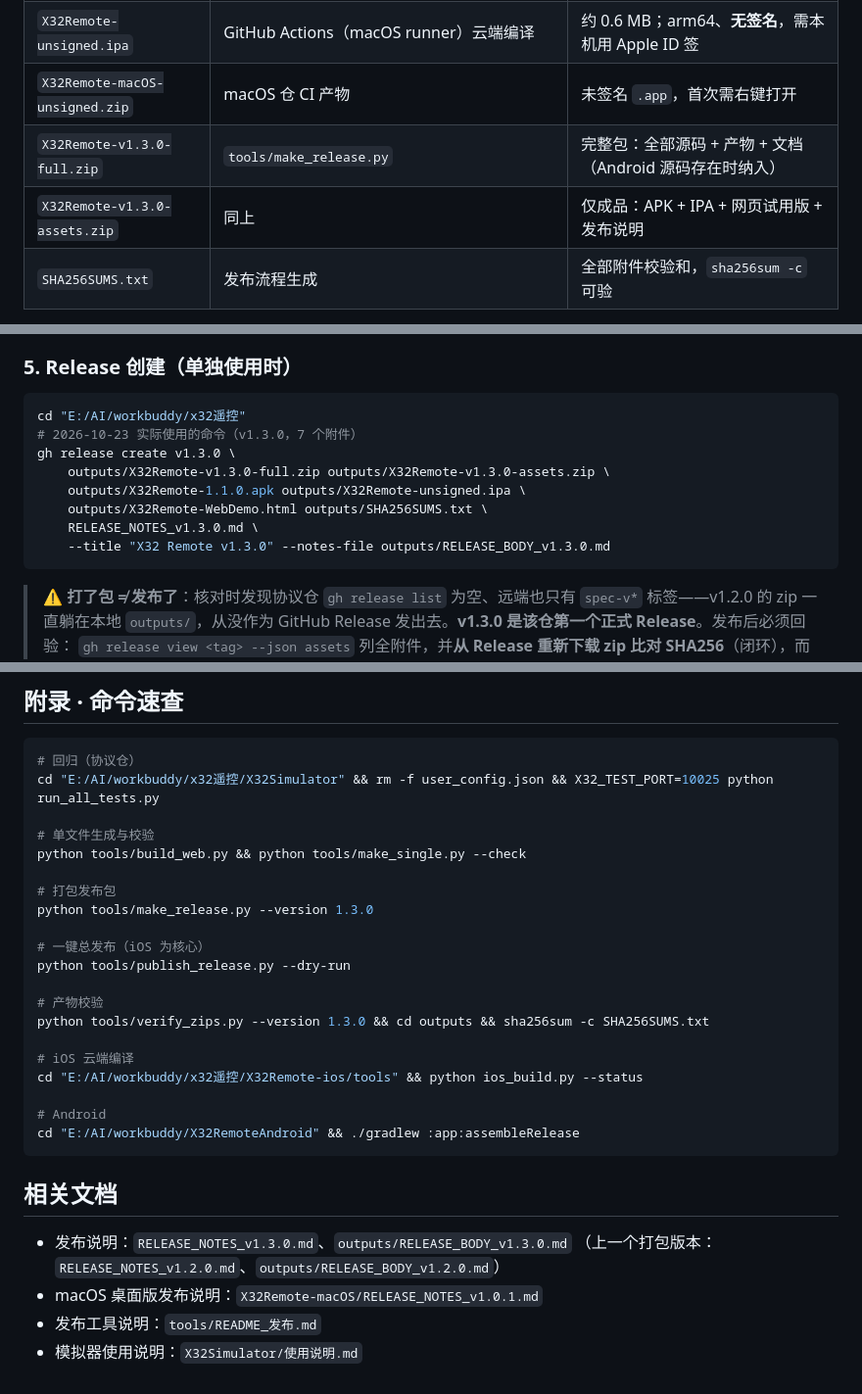
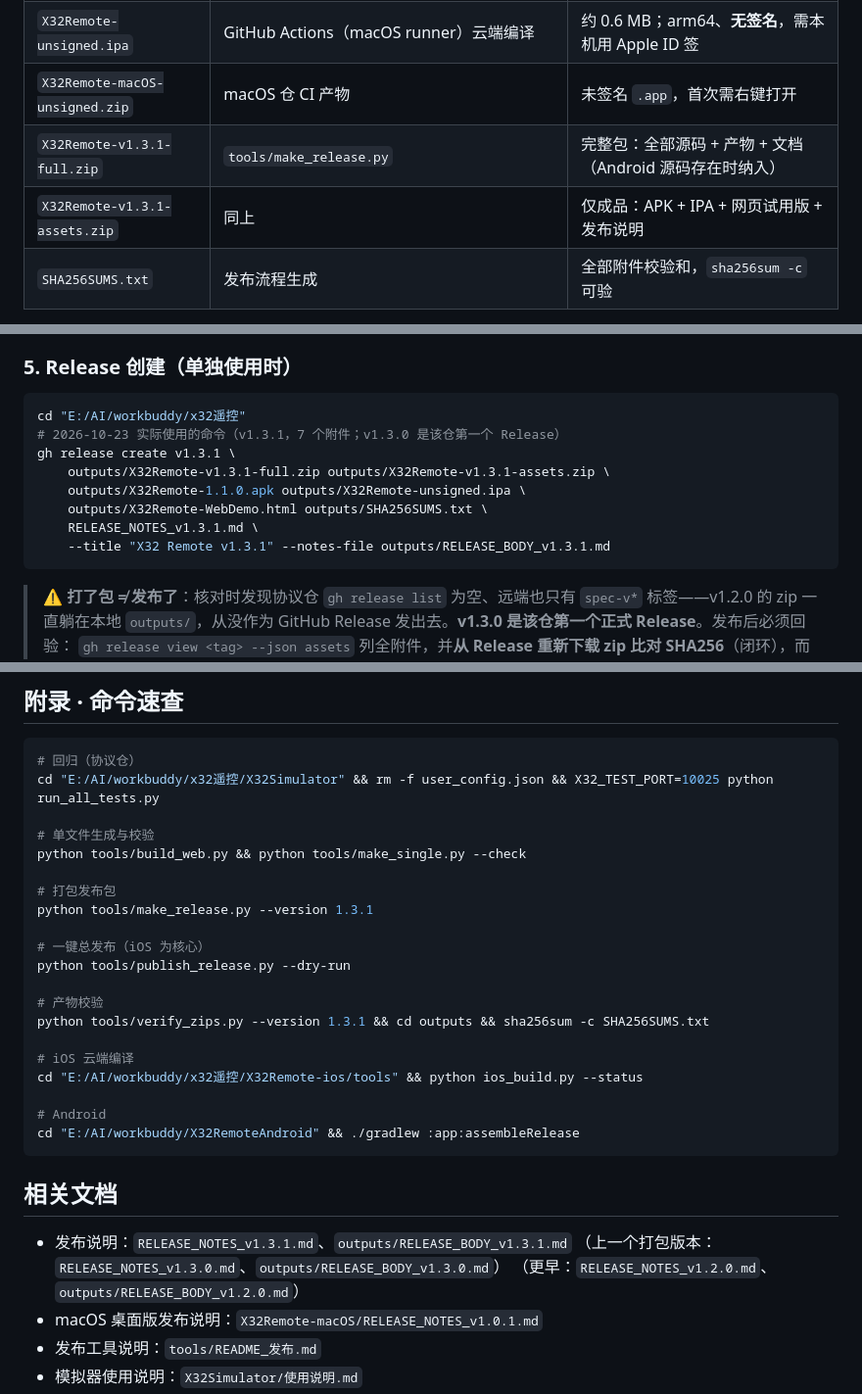
Before and after one commit to glaypan/X32Remote-Protocol, a Markdown page: outputs/发布流程与全平台安装指南-2026-10-23.md, 3 parts joined by grey strips. Shown at 98% size. Drawn GitHub-style.

Commit message:
docs(release): 指南版本号随 v1.3.1 更新
- 头部打包版本、产物清单、§5 Release 命令、附录命令、相关文档全部指向 v1.3.1
- 记忆补 v1.3.1 发布与在线版核验（首页 141590 字节 == WEB_PAGE）

````diff
--- a/outputs/发布流程与全平台安装指南-2026-10-23.md
+++ b/outputs/发布流程与全平台安装指南-2026-10-23.md
@@ -35,8 +35,8 @@
 | `X32Remote-1.1.0.apk` | `gradlew :app:assembleRelease` | 约 4.6 MB；v2 签名方案，自签名证书 `CN=X32 Remote` |
 | `X32Remote-unsigned.ipa` | GitHub Actions（macOS runner）云端编译 | 约 0.6 MB；arm64、**无签名**，需本机用 Apple ID 签 |
 | `X32Remote-macOS-unsigned.zip` | macOS 仓 CI 产物 | 未签名 `.app`，首次需右键打开 |
-| `X32Remote-v1.3.0-full.zip` | `tools/make_release.py` | 完整包：全部源码 + 产物 + 文档（Android 源码存在时纳入） |
-| `X32Remote-v1.3.0-assets.zip` | 同上 | 仅成品：APK + IPA + 网页试用版 + 发布说明 |
+| `X32Remote-v1.3.1-full.zip` | `tools/make_release.py` | 完整包：全部源码 + 产物 + 文档（Android 源码存在时纳入） |
+| `X32Remote-v1.3.1-assets.zip` | 同上 | 仅成品：APK + IPA + 网页试用版 + 发布说明 |
 | `SHA256SUMS.txt` | 发布流程生成 | 全部附件校验和，`sha256sum -c` 可验 |
 
 全部落在协议仓 `outputs/` 目录。
@@ -163,13 +163,13 @@ python tools/publish_release.py              # 第二步：正式发布
 
 ```bash
 cd "E:/AI/workbuddy/x32遥控"
-# 2026-10-23 实际使用的命令（v1.3.0，7 个附件）
-gh release create v1.3.0 \
-    outputs/X32Remote-v1.3.0-full.zip outputs/X32Remote-v1.3.0-assets.zip \
+# 2026-10-23 实际使用的命令（v1.3.1，7 个附件；v1.3.0 是该仓第一个 Release）
+gh release create v1.3.1 \
+    outputs/X32Remote-v1.3.1-full.zip outputs/X32Remote-v1.3.1-assets.zip \
     outputs/X32Remote-1.1.0.apk outputs/X32Remote-unsigned.ipa \
     outputs/X32Remote-WebDemo.html outputs/SHA256SUMS.txt \
-    RELEASE_NOTES_v1.3.0.md \
-    --title "X32 Remote v1.3.0" --notes-file outputs/RELEASE_BODY_v1.3.0.md
+    RELEASE_NOTES_v1.3.1.md \
+    --title "X32 Remote v1.3.1" --notes-file outputs/RELEASE_BODY_v1.3.1.md
 ```
 
 > ⚠️ **打了包 ≠ 发布了**：核对时发现协议仓 `gh release list` 为空、远端也只有
@@ -468,13 +468,13 @@ cd "E:/AI/workbuddy/x32遥控/X32Simulator" && rm -f user_config.json && X32_TES
 python tools/build_web.py && python tools/make_single.py --check
 
 # 打包发布包
-python tools/make_release.py --version 1.3.0
+python tools/make_release.py --version 1.3.1
 
 # 一键总发布（iOS 为核心）
 python tools/publish_release.py --dry-run
 
 # 产物校验
-python tools/verify_zips.py --version 1.3.0 && cd outputs && sha256sum -c SHA256SUMS.txt
+python tools/verify_zips.py --version 1.3.1 && cd outputs && sha256sum -c SHA256SUMS.txt
 
 # iOS 云端编译
 cd "E:/AI/workbuddy/x32遥控/X32Remote-ios/tools" && python ios_build.py --status
@@ -485,8 +485,9 @@ cd "E:/AI/workbuddy/X32RemoteAndroid" && ./gradlew :app:assembleRelease
 
 ## 相关文档
 
-- 发布说明：`RELEASE_NOTES_v1.3.0.md`、`outputs/RELEASE_BODY_v1.3.0.md`
-  （上一个打包版本：`RELEASE_NOTES_v1.2.0.md`、`outputs/RELEASE_BODY_v1.2.0.md`）
+- 发布说明：`RELEASE_NOTES_v1.3.1.md`、`outputs/RELEASE_BODY_v1.3.1.md`
+  （上一个打包版本：`RELEASE_NOTES_v1.3.0.md`、`outputs/RELEASE_BODY_v1.3.0.md`）
+  （更早：`RELEASE_NOTES_v1.2.0.md`、`outputs/RELEASE_BODY_v1.2.0.md`）
 - macOS 桌面版发布说明：`X32Remote-macOS/RELEASE_NOTES_v1.0.1.md`
 - 发布工具说明：`tools/README_发布.md`
 - 模拟器使用说明：`X32Simulator/使用说明.md`
````
Also changed, not shown: other parts of outputs/发布流程与全平台安装指南-2026-10-23.md (+1 -1 lines).
